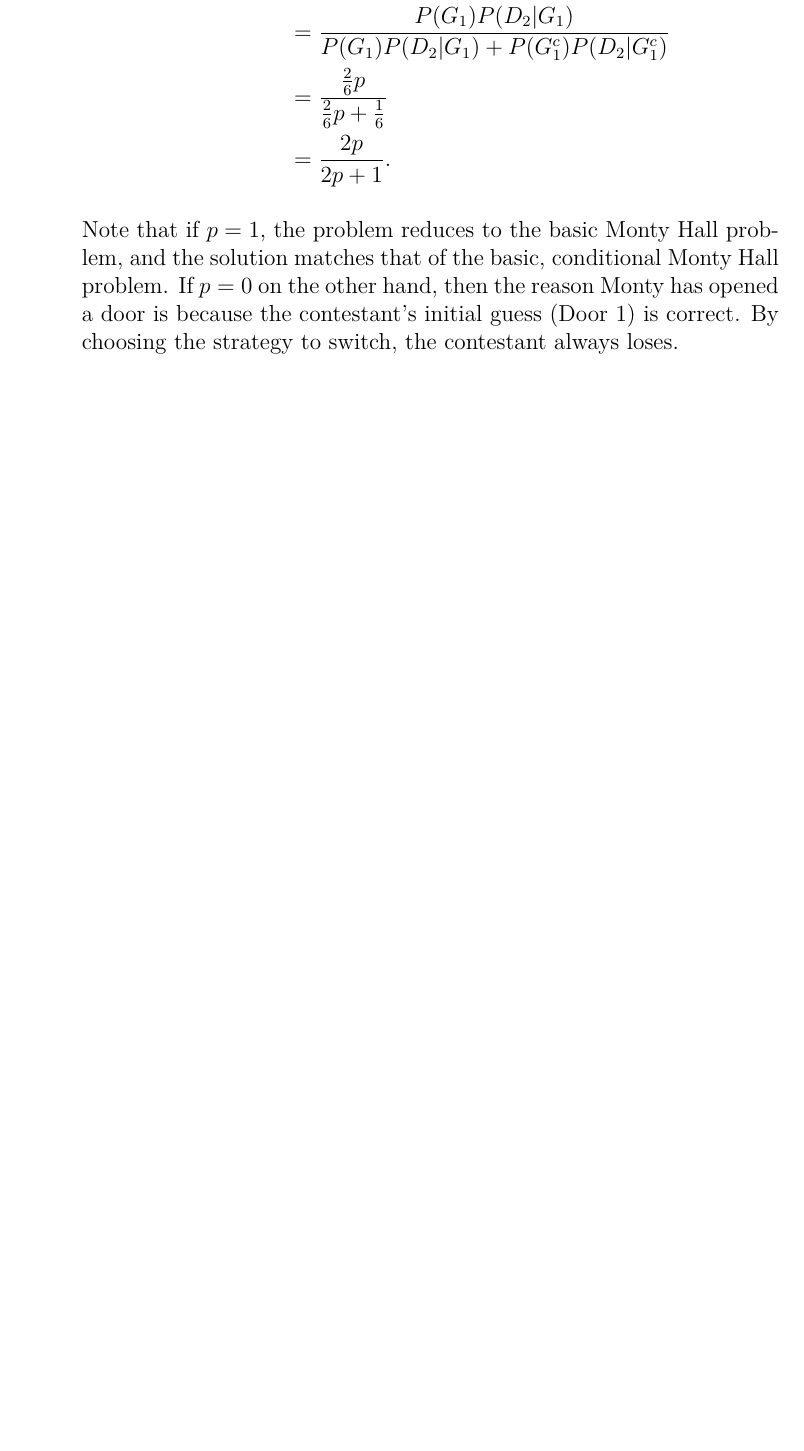
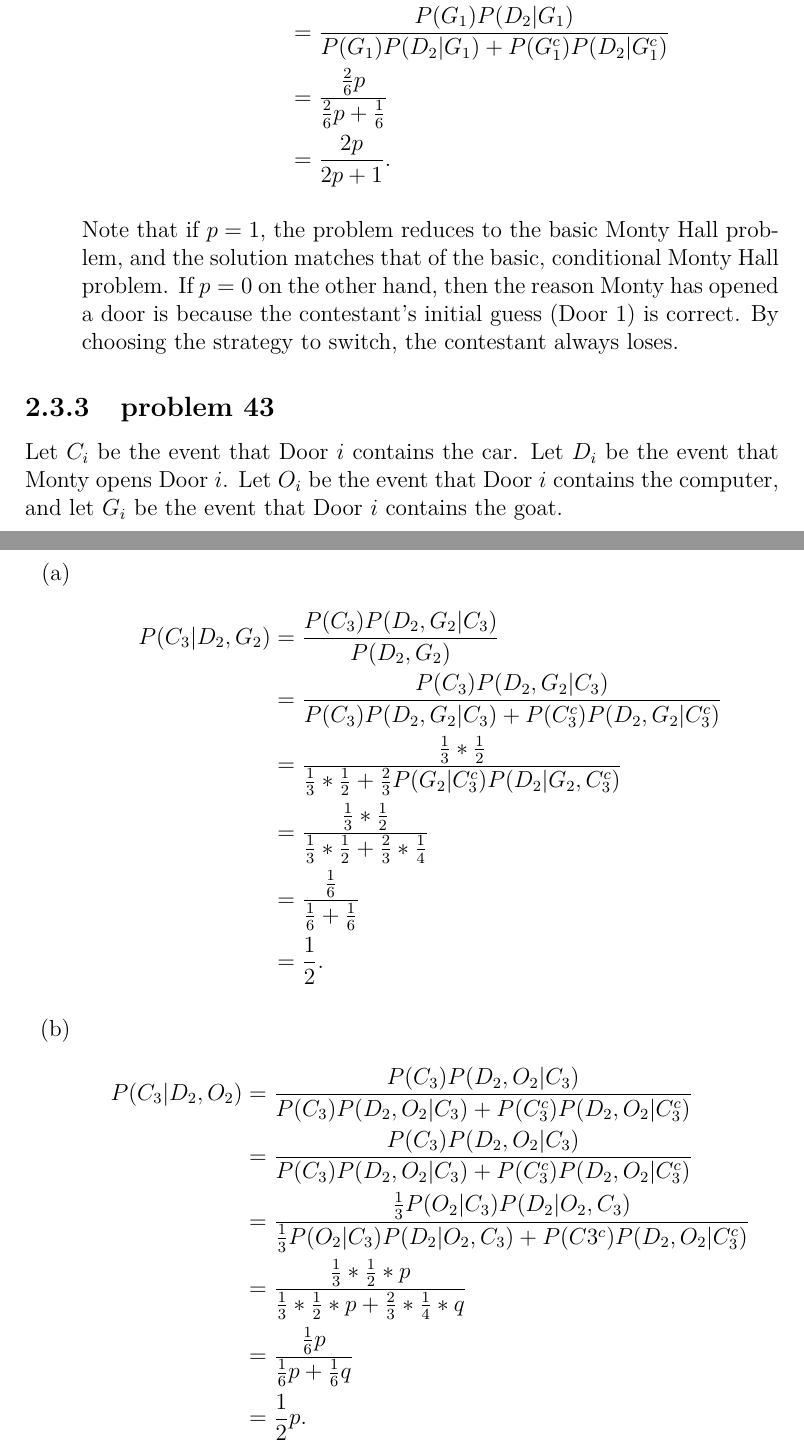
Before and after one commit to fifthist/Introduction-To-Probability-Blitzstein-Solutions, a LaTeX book (src/index.tex, which reads src/chapters/2/sections/monty_hall/index.tex, src/chapters/2/sections/monty_hall/problems/43.tex): part of page 37 of 37 before the commit and two parts of pages 37 and 38 of 38 after it, the two joined at a grey line, cut so that both start at the same text, the shorter picture padded with empty space. Compiled offline with pdfLaTeX.

Commit message:
Write up problem 43 of chapter 2 section Monty Hall.

```diff
--- a/src/chapters/2/sections/monty_hall/index.tex
+++ b/src/chapters/2/sections/monty_hall/index.tex
@@ -5,3 +5,6 @@
 
 \subsection{problem 42}
 \input{problems/42}
+
+\subsection{problem 43}
+\input{problems/43}
--- /dev/null
+++ b/src/chapters/2/sections/monty_hall/problems/43.tex
@@ -0,0 +1,34 @@
+Let $C_{i}$ be the event that Door $i$ contains the car. Let $D_{i}$ be the
+event that Monty opens Door $i$. Let $O_{i}$ be the event that Door $i$
+contains the computer, and let $G_{i}$ be the event that Door $i$ contains the
+goat.
+
+\begin{enumerate}[label=(\alph*)]
+\item
+\begin{align*}
+P(C_{3}|D_{2}, G_{2}) &= \frac{P(C_{3})P(D_{2}, G_{2}|C_{3})}{P(D_{2}, G_{2})}
+\\
+&= \frac{P(C_{3})P(D_{2}, G_{2}|C_{3})}{P(C_{3})P(D_{2}, G_{2}|C_{3}) + P(C_{3}^
+{c})P(D_{2}, G_{2}|C_{3}^{c})} \\
+&= \frac{\frac{1}{3}*\frac{1}{2}}{\frac{1}{3}*\frac{1}{2} + \frac{2}{3}P(G_
+{2}|C_{3}^{c})P(D_{2}|G_{2}, C_{3}^{c})} \\
+&= \frac{\frac{1}{3}*\frac{1}{2}}{\frac{1}{3}*\frac{1}{2} + \frac{2}{3}*\frac{1}
+{4}} \\
+&= \frac{\frac{1}{6}}{\frac{1}{6} + \frac{1}{6}} \\
+&= \frac{1}{2}.
+\end{align*}
+
+\item
+\begin{align*}
+P(C_{3}|D_{2}, O_{2}) &= \frac{P(C_{3})P(D_{2}, O_{2} | C_{3})}{P(C_{3})P(D_{2},
+O_{2} | C_{3}) + P(C_{3}^{c})P(D_{2}, O_{2} | C_{3}^{c})} \\
+&= \frac{P(C_{3})P(D_{2}, O_{2} | C_{3})}{P(C_{3})P(D_{2}, O_{2} | C_{3}) + P(C_
+{3}^{c})P(D_{2}, O_{2} | C_{3}^{c})} \\
+&= \frac{\frac{1}{3}P(O_{2}|C_{3})P(D_{2}|O_{2}, C_{3})}{\frac{1}{3}P(O_{2}|C_
+{3})P(D_{2}|O_{2}, C_{3}) + P(C{3}^{c})P(D_{2}, O_{2} | C_{3}^{c})} \\
+&= \frac{\frac{1}{3}*\frac{1}{2}*p}{\frac{1}{3}*\frac{1}{2}*p + \frac{2}
+{3}*\frac{1}{4}*q} \\
+&= \frac{\frac{1}{6}p}{\frac{1}{6}p + \frac{1}{6}q} \\
+&= \frac{1}{2}p.
+\end{align*}
+\end{enumerate}
```
